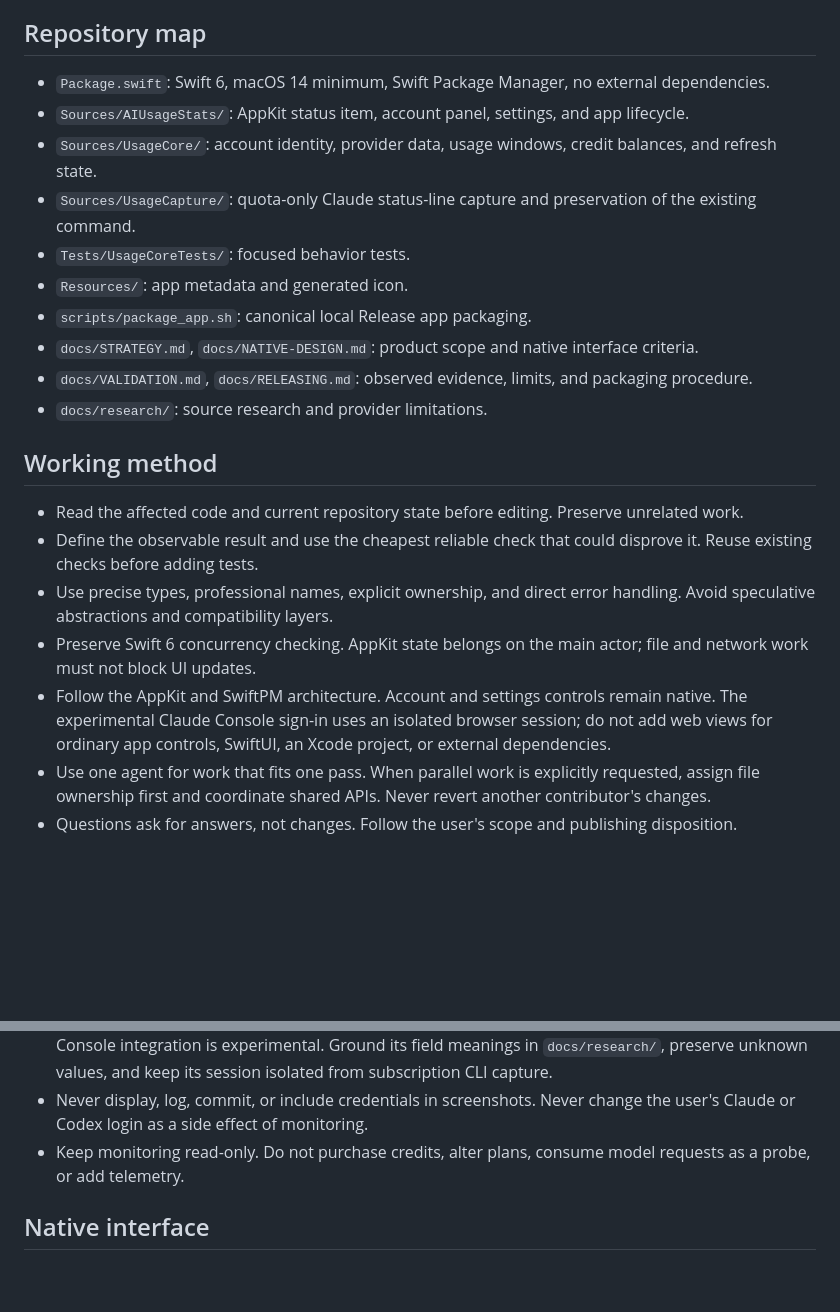
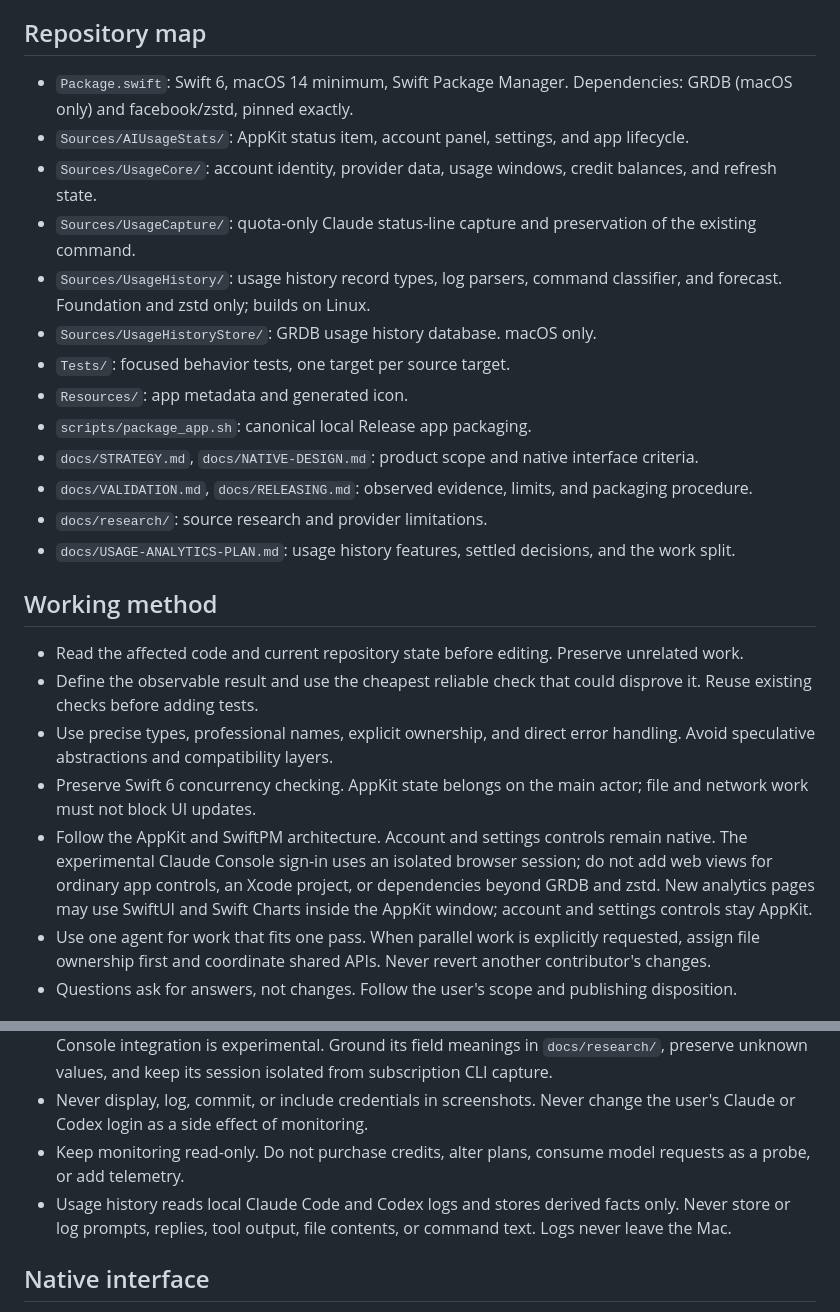
Before and after one commit to Little-AI-Company/little-limits, a Markdown page: AGENTS.md, 2 parts joined by grey strips. Rendered like a GitHub page; blank space fills up the shorter version.

```diff
--- a/AGENTS.md
+++ b/AGENTS.md
@@ -4,16 +4,19 @@ Build a small native macOS menu bar utility for viewing Claude and Codex account
 
 ## Repository map
 
-- `Package.swift`: Swift 6, macOS 14 minimum, Swift Package Manager, no external dependencies.
+- `Package.swift`: Swift 6, macOS 14 minimum, Swift Package Manager. Dependencies: GRDB (macOS only) and facebook/zstd, pinned exactly.
 - `Sources/AIUsageStats/`: AppKit status item, account panel, settings, and app lifecycle.
 - `Sources/UsageCore/`: account identity, provider data, usage windows, credit balances, and refresh state.
 - `Sources/UsageCapture/`: quota-only Claude status-line capture and preservation of the existing command.
-- `Tests/UsageCoreTests/`: focused behavior tests.
+- `Sources/UsageHistory/`: usage history record types, log parsers, command classifier, and forecast. Foundation and zstd only; builds on Linux.
+- `Sources/UsageHistoryStore/`: GRDB usage history database. macOS only.
+- `Tests/`: focused behavior tests, one target per source target.
 - `Resources/`: app metadata and generated icon.
 - `scripts/package_app.sh`: canonical local Release app packaging.
 - `docs/STRATEGY.md`, `docs/NATIVE-DESIGN.md`: product scope and native interface criteria.
 - `docs/VALIDATION.md`, `docs/RELEASING.md`: observed evidence, limits, and packaging procedure.
 - `docs/research/`: source research and provider limitations.
+- `docs/USAGE-ANALYTICS-PLAN.md`: usage history features, settled decisions, and the work split.
 
 ## Working method
 
@@ -21,7 +24,7 @@ Build a small native macOS menu bar utility for viewing Claude and Codex account
 - Define the observable result and use the cheapest reliable check that could disprove it. Reuse existing checks before adding tests.
 - Use precise types, professional names, explicit ownership, and direct error handling. Avoid speculative abstractions and compatibility layers.
 - Preserve Swift 6 concurrency checking. AppKit state belongs on the main actor; file and network work must not block UI updates.
-- Follow the AppKit and SwiftPM architecture. Account and settings controls remain native. The experimental Claude Console sign-in uses an isolated browser session; do not add web views for ordinary app controls, SwiftUI, an Xcode project, or external dependencies.
+- Follow the AppKit and SwiftPM architecture. Account and settings controls remain native. The experimental Claude Console sign-in uses an isolated browser session; do not add web views for ordinary app controls, an Xcode project, or dependencies beyond GRDB and zstd. New analytics pages may use SwiftUI and Swift Charts inside the AppKit window; account and settings controls stay AppKit.
 - Use one agent for work that fits one pass. When parallel work is explicitly requested, assign file ownership first and coordinate shared APIs. Never revert another contributor's changes.
 - Questions ask for answers, not changes. Follow the user's scope and publishing disposition.
 
@@ -33,6 +36,7 @@ Build a small native macOS menu bar utility for viewing Claude and Codex account
 - Do not invent a provider endpoint or present a private endpoint as an official supported API. Claude Console integration is experimental. Ground its field meanings in `docs/research/`, preserve unknown values, and keep its session isolated from subscription CLI capture.
 - Never display, log, commit, or include credentials in screenshots. Never change the user's Claude or Codex login as a side effect of monitoring.
 - Keep monitoring read-only. Do not purchase credits, alter plans, consume model requests as a probe, or add telemetry.
+- Usage history reads local Claude Code and Codex logs and stores derived facts only. Never store or log prompts, replies, tool output, file contents, or command text. Logs never leave the Mac.
 
 ## Native interface
 
```
Also changed, not shown: docs/STRATEGY.md (+8 -4 lines), docs/USAGE-ANALYTICS-PLAN.md (added, +326 -0 lines).
